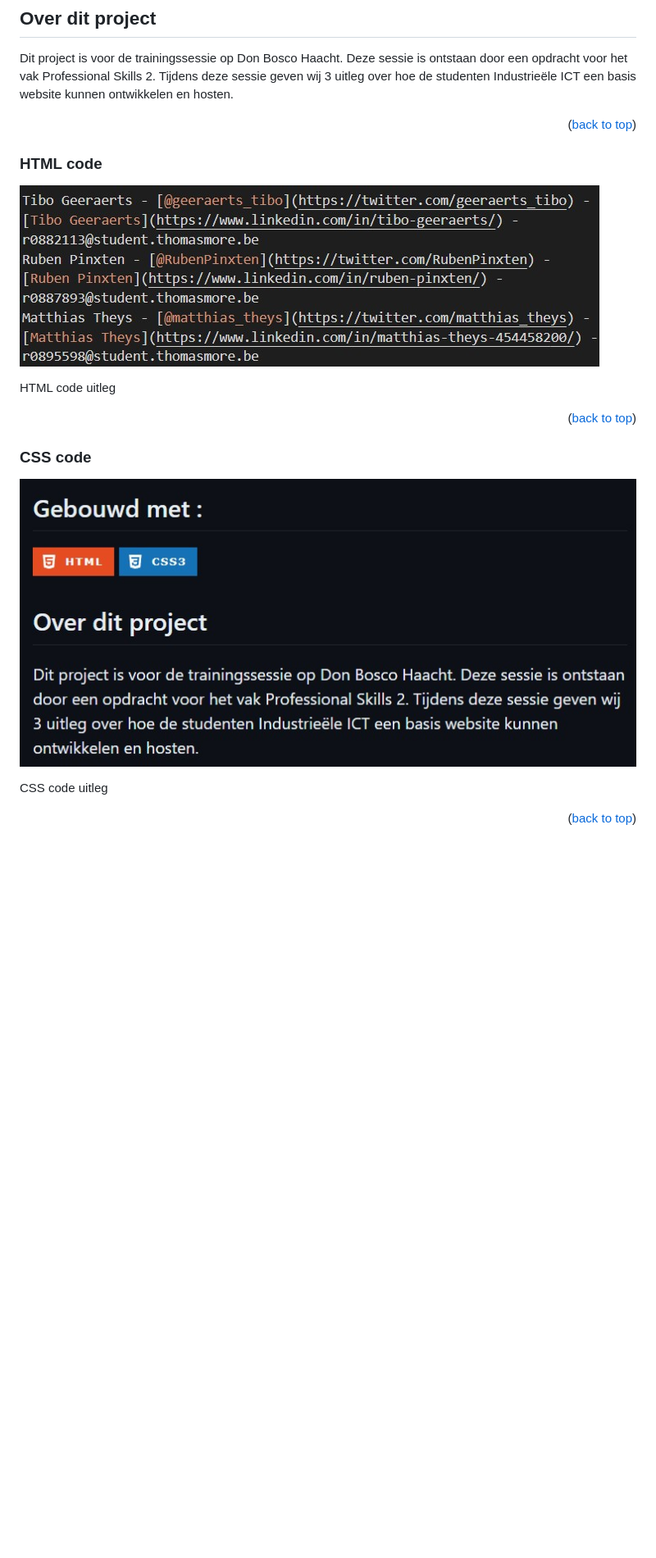
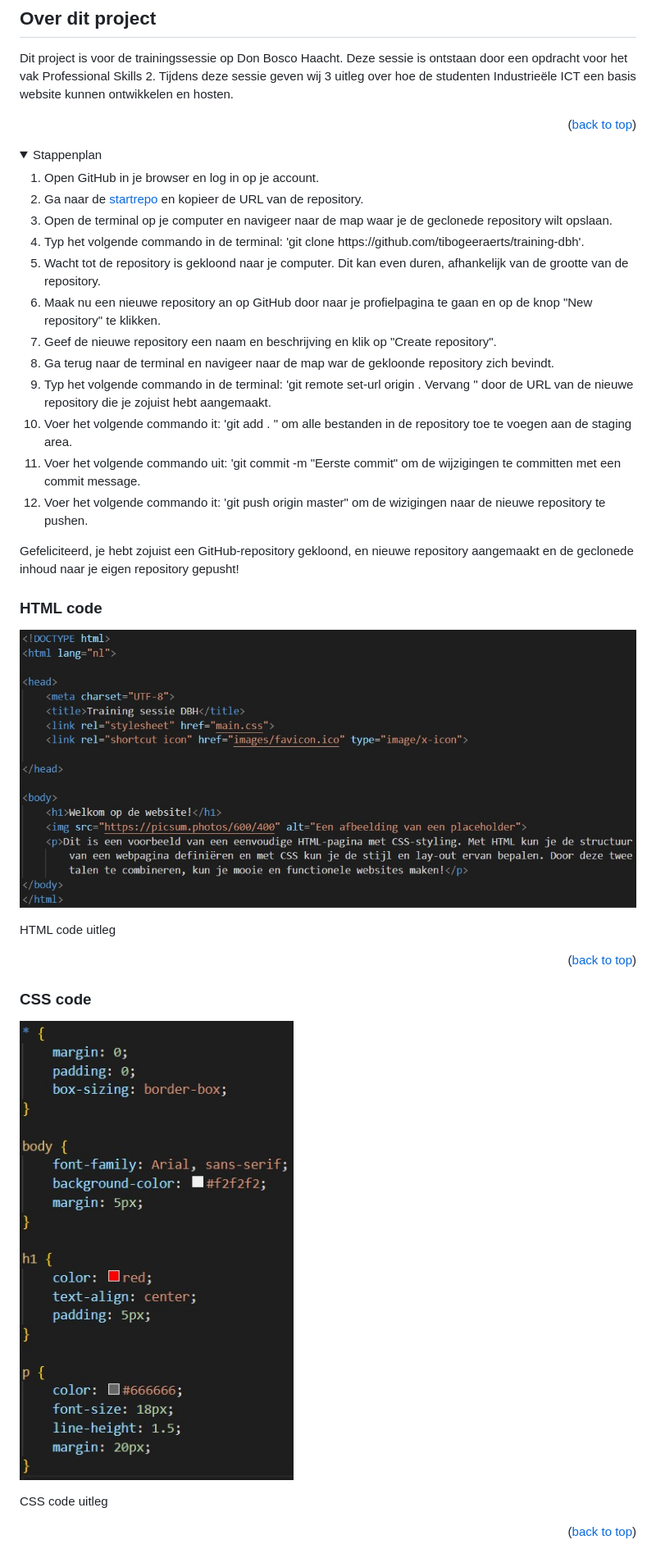
Before and after one commit to tiboem/tiboem.github.io, a Markdown page: README.md, the part around the change. Shown: that part at 82% size. GitHub-like rendering; pictures changed too: images/css-code.jpg, images/html-code.jpg; folded sections open; blank space fills up the shorter version.

```diff
--- a/README.md
+++ b/README.md
@@ -26,6 +26,28 @@ Dit project is voor de trainingssessie op Don Bosco Haacht. Deze sessie is ontst
 Tijdens deze sessie geven wij 3 uitleg over hoe de studenten Industrieële ICT een basis website kunnen ontwikkelen en hosten.
 
 <p align="right">(<a href="#readme-top">back to top</a>)</p>
+
+<!-- Stappenplan -->
+<details>
+  <summary>Stappenplan</summary>
+  <ol>
+    <li>Open GitHub in je browser en log in op je account.</li>
+    <li>Ga naar de <a href="https://github.com/tibogeeraerts/training-dbh">startrepo</a> en kopieer de URL van de repository.</li>
+    <li>Open de terminal op je computer en navigeer naar de map waar je de geclonede repository wilt opslaan.</li>
+    <li>Typ het volgende commando in de terminal: 'git clone https://github.com/tibogeeraerts/training-dbh'.</li>
+    <li>Wacht tot de repository is gekloond naar je computer. Dit kan even duren, afhankelijk van de grootte van de repository.</li>
+    <li>Maak nu een nieuwe repository an op GitHub door naar je profielpagina te gaan en op de knop "New repository" te klikken.</li>
+    <li>Geef de nieuwe repository een naam en beschrijving en klik op "Create repository".</li>
+    <li>Ga terug naar de terminal en navigeer naar de map war de gekloonde repository zich bevindt.</li>
+    <li>Typ het volgende commando in de terminal: 'git remote set-url origin <new-repository-url>. Vervang '<new-repository-url>' door de URL van de nieuwe repository die je zojuist hebt aangemaakt.</li>
+    <li>Voer het volgende commando it: 'git add . " om alle bestanden in de repository toe te voegen aan de staging area.</li>
+    <li>Voer het volgende commando uit: 'git commit -m "Eerste commit" om de wijzigingen te committen met een commit message.</li>
+    <li>Voer het volgende commando it: 'git push origin master" om de wizigingen naar de nieuwe repository te pushen.</li>
+  </ol>
+  <p>Gefeliciteerd, je hebt zojuist een GitHub-repository gekloond, en nieuwe repository aangemaakt en de geclonede inhoud naar je eigen repository gepusht!</p>
+</details>
+
+
 
 ### HTML code
 ![html code][html-code]
```
